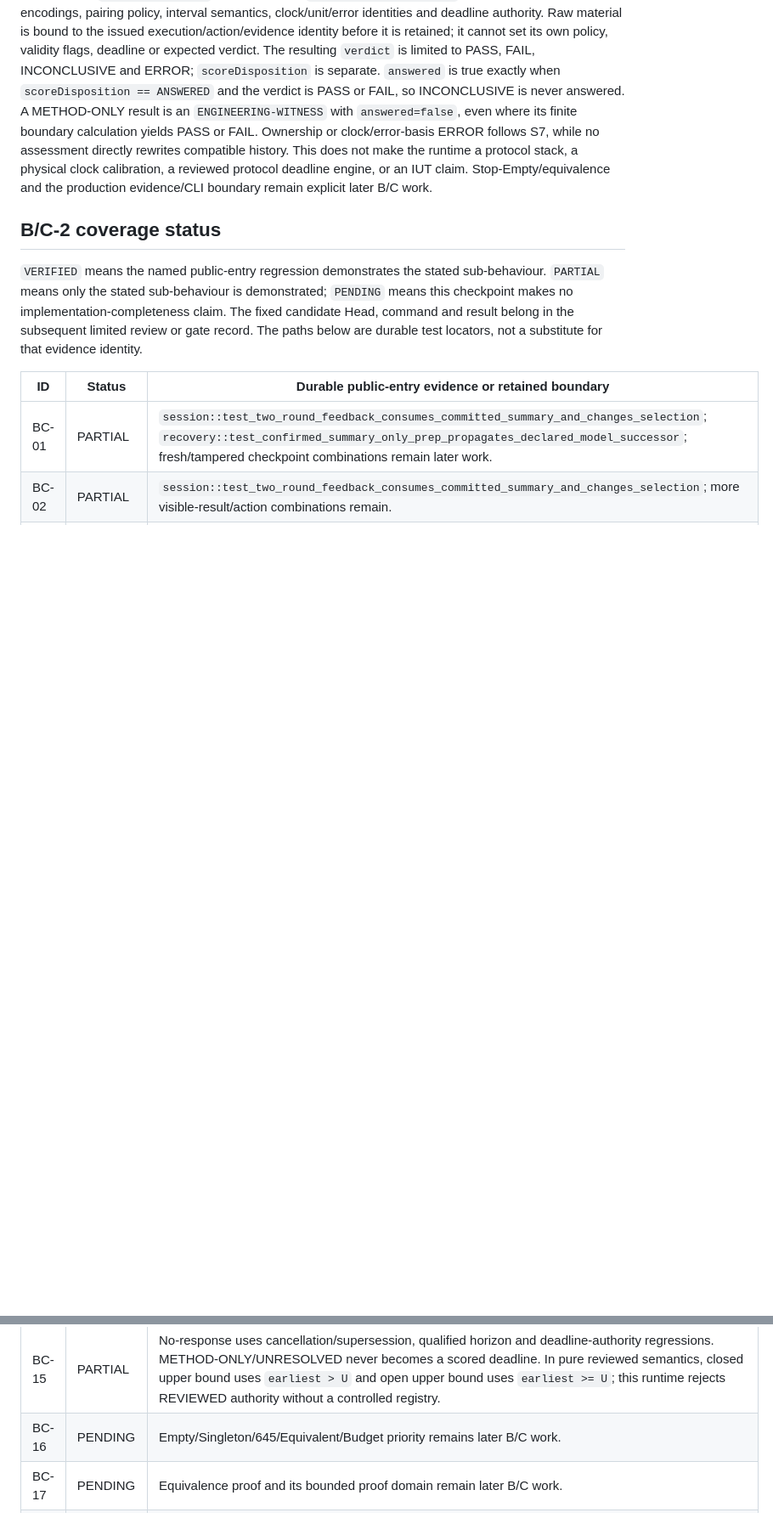
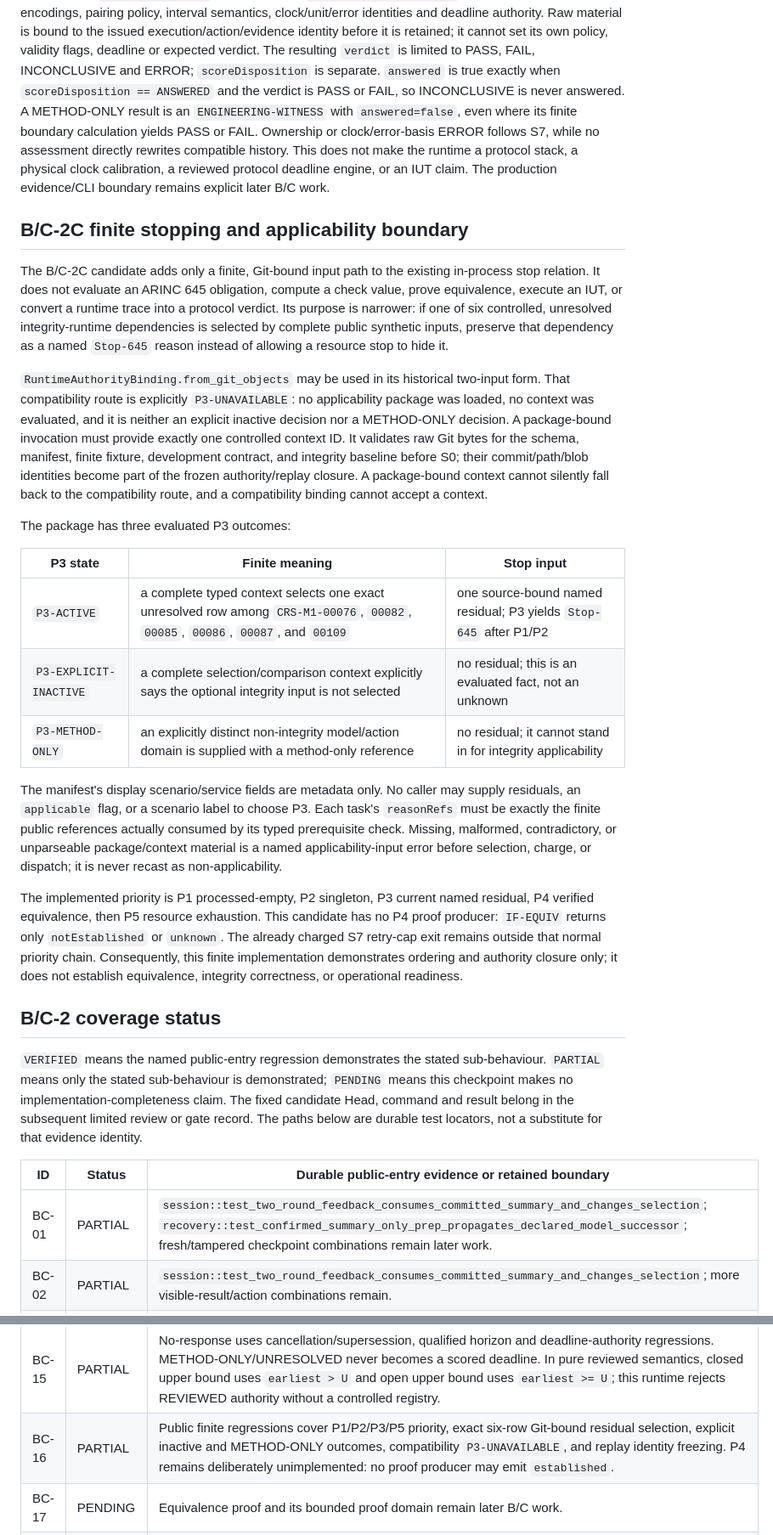
Before and after one commit to ZhangChi0727/arinc-615a-conformance, a Markdown page: docs/engineering/CLTAV_RUNTIME_IMPLEMENTATION.md, 2 parts joined by grey strips. Shown at 85% size. Drawn GitHub-style; blank space fills up the shorter version.

Commit message:
docs(runtime): describe finite applicability boundary

```diff
--- a/docs/engineering/CLTAV_RUNTIME_IMPLEMENTATION.md
+++ b/docs/engineering/CLTAV_RUNTIME_IMPLEMENTATION.md
@@ -65,8 +65,52 @@ FAIL, so INCONCLUSIVE is never answered.  A METHOD-ONLY result is an
 calculation yields PASS or FAIL.  Ownership or clock/error-basis ERROR follows
 S7, while no assessment directly rewrites compatible history.  This does not
 make the runtime a protocol stack, a physical clock calibration, a reviewed
-protocol deadline engine, or an IUT claim.  Stop-Empty/equivalence and the
-production evidence/CLI boundary remain explicit later B/C work.
+protocol deadline engine, or an IUT claim.  The production evidence/CLI
+boundary remains explicit later B/C work.
+
+## B/C-2C finite stopping and applicability boundary
+
+The B/C-2C candidate adds only a finite, Git-bound input path to the existing
+in-process stop relation. It does not evaluate an ARINC 645 obligation,
+compute a check value, prove equivalence, execute an IUT, or convert a runtime
+trace into a protocol verdict. Its purpose is narrower: if one of six
+controlled, unresolved integrity-runtime dependencies is selected by complete
+public synthetic inputs, preserve that dependency as a named `Stop-645` reason
+instead of allowing a resource stop to hide it.
+
+`RuntimeAuthorityBinding.from_git_objects` may be used in its historical
+two-input form. That compatibility route is explicitly `P3-UNAVAILABLE`: no
+applicability package was loaded, no context was evaluated, and it is neither
+an explicit inactive decision nor a METHOD-ONLY decision. A package-bound
+invocation must provide exactly one controlled context ID. It validates raw Git
+bytes for the schema, manifest, finite fixture, development contract, and
+integrity baseline before S0; their commit/path/blob identities become part of
+the frozen authority/replay closure. A package-bound context cannot silently
+fall back to the compatibility route, and a compatibility binding cannot accept
+a context.
+
+The package has three evaluated P3 outcomes:
+
+| P3 state | Finite meaning | Stop input |
+|---|---|---|
+| `P3-ACTIVE` | a complete typed context selects one exact unresolved row among `CRS-M1-00076`, `00082`, `00085`, `00086`, `00087`, and `00109` | one source-bound named residual; P3 yields `Stop-645` after P1/P2 |
+| `P3-EXPLICIT-INACTIVE` | a complete selection/comparison context explicitly says the optional integrity input is not selected | no residual; this is an evaluated fact, not an unknown |
+| `P3-METHOD-ONLY` | an explicitly distinct non-integrity model/action domain is supplied with a method-only reference | no residual; it cannot stand in for integrity applicability |
+
+The manifest's display scenario/service fields are metadata only. No caller may
+supply residuals, an `applicable` flag, or a scenario label to choose P3. Each
+task's `reasonRefs` must be exactly the finite public references actually
+consumed by its typed prerequisite check. Missing, malformed, contradictory,
+or unparseable package/context material is a named applicability-input error
+before selection, charge, or dispatch; it is never recast as non-applicability.
+
+The implemented priority is P1 processed-empty, P2 singleton, P3 current named
+residual, P4 verified equivalence, then P5 resource exhaustion. This candidate
+has no P4 proof producer: `IF-EQUIV` returns only `notEstablished` or
+`unknown`. The already charged S7 retry-cap exit remains outside that normal
+priority chain. Consequently, this finite implementation demonstrates ordering
+and authority closure only; it does not establish equivalence, integrity
+correctness, or operational readiness.
 
 ## B/C-2 coverage status
 
@@ -94,7 +138,7 @@ substitute for that evidence identity.
 | BC-13 | PARTIAL | Raw material cannot inject policy/deadline/verdict. FIFO/MOST-RECENT, explicit cancellation/supersession, session-seeded ACTIVE ownership context plus the retained-ledger global event-order frontier for incremental deltas or exact cumulative reappearance, terminal request/response exclusion, and conflict quarantine are covered by `interpretation` and `session` regressions. A conflict may seal an uncontested new response but cannot reclassify an existing request identity; every emitted ledger state must remain replayable as a portable checkpoint. Bounded synthetic traces only. |
 | BC-14 | PARTIAL | Frozen-contract interval containment/separation/boundary tests, plus empty physical domain and invalid clock/unit/error basis. Contract/material/clock/unit/uncertainty checks occur before deadline authority branching; no physical calibration claim. |
 | BC-15 | PARTIAL | No-response uses cancellation/supersession, qualified horizon and deadline-authority regressions. METHOD-ONLY/UNRESOLVED never becomes a scored deadline. In pure reviewed semantics, closed upper bound uses `earliest > U` and open upper bound uses `earliest >= U`; this runtime rejects REVIEWED authority without a controlled registry. |
-| BC-16 | PENDING | Empty/Singleton/645/Equivalent/Budget priority remains later B/C work. |
+| BC-16 | PARTIAL | Public finite regressions cover P1/P2/P3/P5 priority, exact six-row Git-bound residual selection, explicit inactive and METHOD-ONLY outcomes, compatibility `P3-UNAVAILABLE`, and replay identity freezing. P4 remains deliberately unimplemented: no proof producer may emit `established`. |
 | BC-17 | PENDING | Equivalence proof and its bounded proof domain remain later B/C work. |
 | BC-18 | PARTIAL | public execution-request isolation regression; complete action/state environment matrix remains. |
 | BC-19 | VERIFIED | evaluator-truth exclusion and extra-truth-field rejection regressions; later evaluator work remains separate. |
```
Also changed, not shown: other parts of docs/engineering/CLTAV_RUNTIME_IMPLEMENTATION.md (+33 -2 lines).
